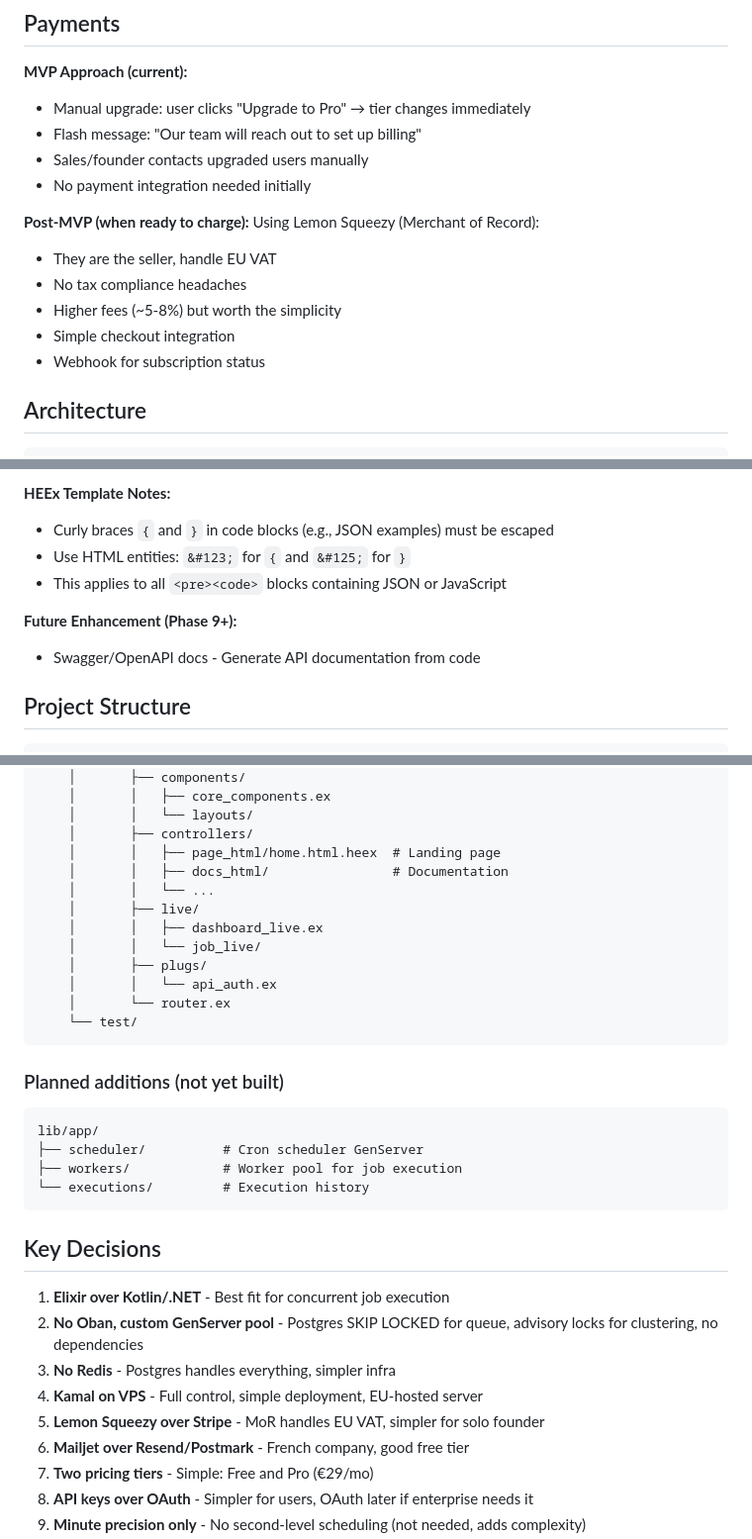
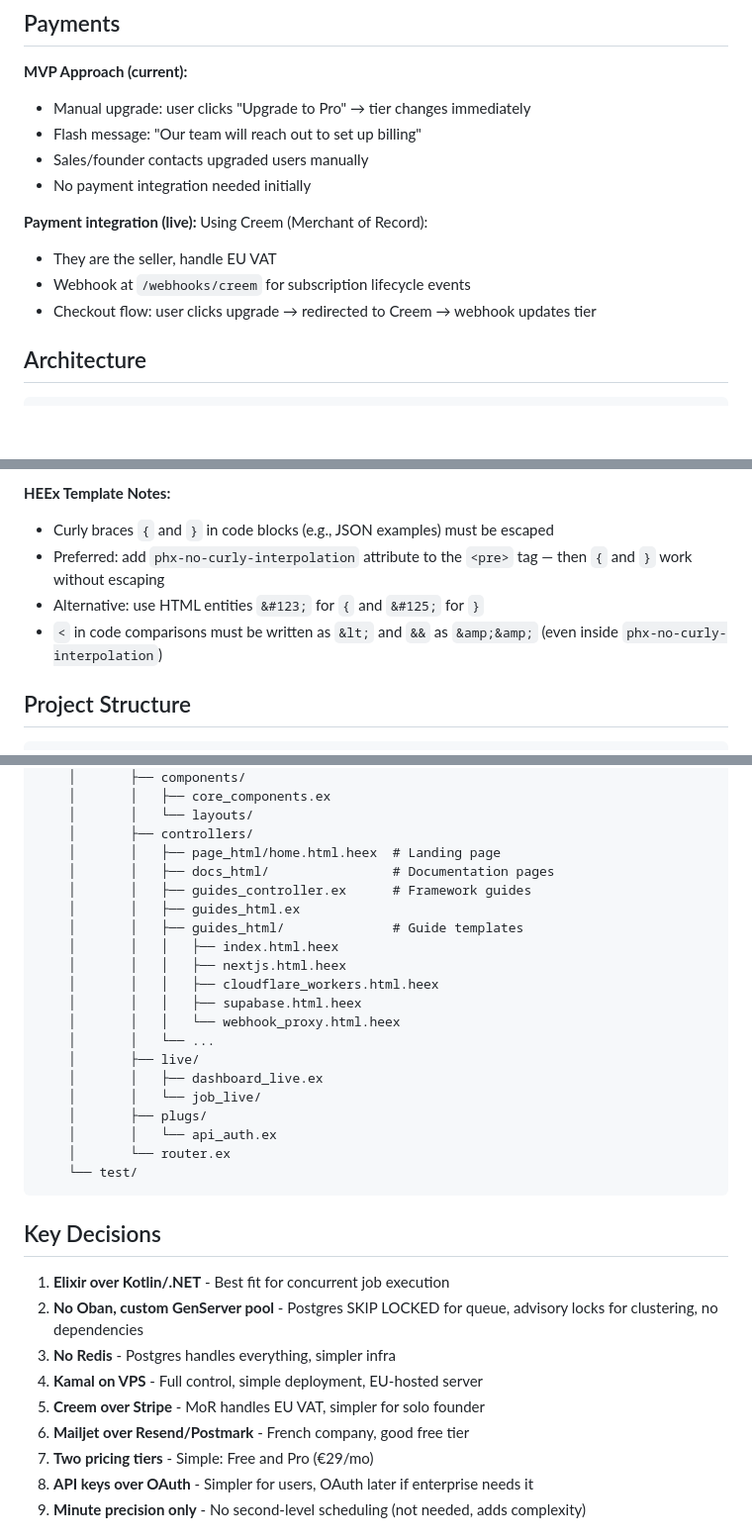
Before and after one commit to gautema/prikke, a Markdown page: CLAUDE.md, 3 parts joined by grey strips. Shown at 99% size. GitHub-like rendering; blank space fills up the shorter version.

Commit message:
Update CLAUDE.md and ROADMAP.md with recent changes
- Add framework guides to features and project structure
- Mark framework guide pages as done in roadmap
- Update payment info (Creem, not Lemon Squeezy)
- Remove outdated planned additions (scheduler/workers exist)
- Improve HEEx template notes with phx-no-curly-interpolation
- Remove completed OpenAPI future enhancement

Co-Authored-By: Claude Opus 4.6 <noreply@anthropic.com>

````diff
--- a/CLAUDE.md
+++ b/CLAUDE.md
@@ -370,13 +374,11 @@ kamal rollback              # Rollback to previous version
 - Sales/founder contacts upgraded users manually
 - No payment integration needed initially
 
-**Post-MVP (when ready to charge):**
-Using Lemon Squeezy (Merchant of Record):
+**Payment integration (live):**
+Using Creem (Merchant of Record):
 - They are the seller, handle EU VAT
-- No tax compliance headaches
-- Higher fees (~5-8%) but worth the simplicity
-- Simple checkout integration
-- Webhook for subscription status
+- Webhook at `/webhooks/creem` for subscription lifecycle events
+- Checkout flow: user clicks upgrade → redirected to Creem → webhook updates tier
 
 ## Architecture
 
@@ -488,11 +490,10 @@ The pre-commit hook automatically runs `mix compile --warnings-as-errors` and `m
 
 **HEEx Template Notes:**
 - Curly braces `{` and `}` in code blocks (e.g., JSON examples) must be escaped
-- Use HTML entities: `&#123;` for `{` and `&#125;` for `}`
-- This applies to all `<pre><code>` blocks containing JSON or JavaScript
+- Preferred: add `phx-no-curly-interpolation` attribute to the `<pre>` tag — then `{` and `}` work without escaping
+- Alternative: use HTML entities `&#123;` for `{` and `&#125;` for `}`
+- `<` in code comparisons must be written as `&lt;` and `&&` as `&amp;&amp;` (even inside `phx-no-curly-interpolation`)
 
-**Future Enhancement (Phase 9+):**
-- Swagger/OpenAPI docs - Generate API documentation from code
 
 ## Project Structure
 
@@ -524,7 +525,15 @@ prikke/
     │       │   └── layouts/
     │       ├── controllers/
     │       │   ├── page_html/home.html.heex  # Landing page
-    │       │   ├── docs_html/                # Documentation
+    │       │   ├── docs_html/                # Documentation pages
+    │       │   ├── guides_controller.ex      # Framework guides
+    │       │   ├── guides_html.ex
+    │       │   ├── guides_html/              # Guide templates
+    │       │   │   ├── index.html.heex
+    │       │   │   ├── nextjs.html.heex
+    │       │   │   ├── cloudflare_workers.html.heex
+    │       │   │   ├── supabase.html.heex
+    │       │   │   └── webhook_proxy.html.heex
     │       │   └── ...
     │       ├── live/
     │       │   ├── dashboard_live.ex
@@ -535,21 +544,13 @@ prikke/
     └── test/
 ```
 
-### Planned additions (not yet built)
-```
-lib/app/
-├── scheduler/          # Cron scheduler GenServer
-├── workers/            # Worker pool for job execution
-└── executions/         # Execution history
-```
-
 ## Key Decisions
 
 1. **Elixir over Kotlin/.NET** - Best fit for concurrent job execution
 2. **No Oban, custom GenServer pool** - Postgres SKIP LOCKED for queue, advisory locks for clustering, no dependencies
 3. **No Redis** - Postgres handles everything, simpler infra
 4. **Kamal on VPS** - Full control, simple deployment, EU-hosted server
-5. **Lemon Squeezy over Stripe** - MoR handles EU VAT, simpler for solo founder
+5. **Creem over Stripe** - MoR handles EU VAT, simpler for solo founder
 6. **Mailjet over Resend/Postmark** - French company, good free tier
 7. **Two pricing tiers** - Simple: Free and Pro (€29/mo)
 8. **API keys over OAuth** - Simpler for users, OAuth later if enterprise needs it
````
Also changed, not shown: other parts of CLAUDE.md (+4 -0 lines), ROADMAP.md (+2 -1 lines).
